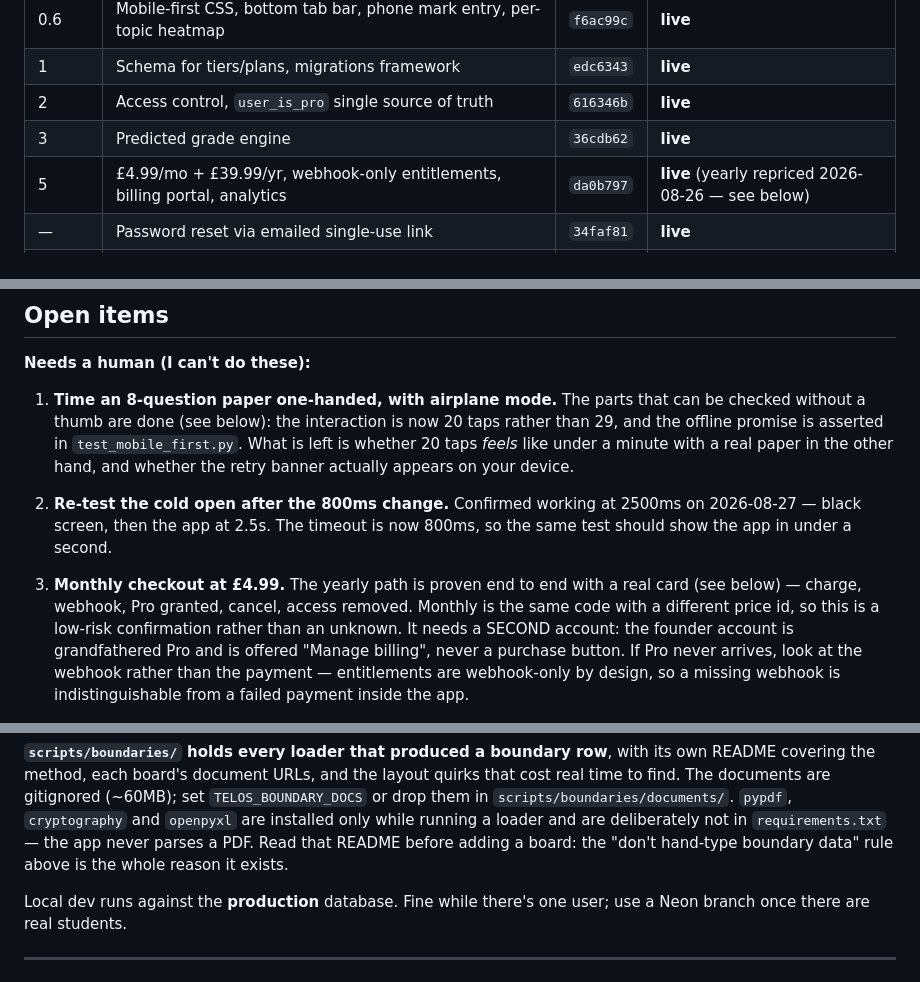
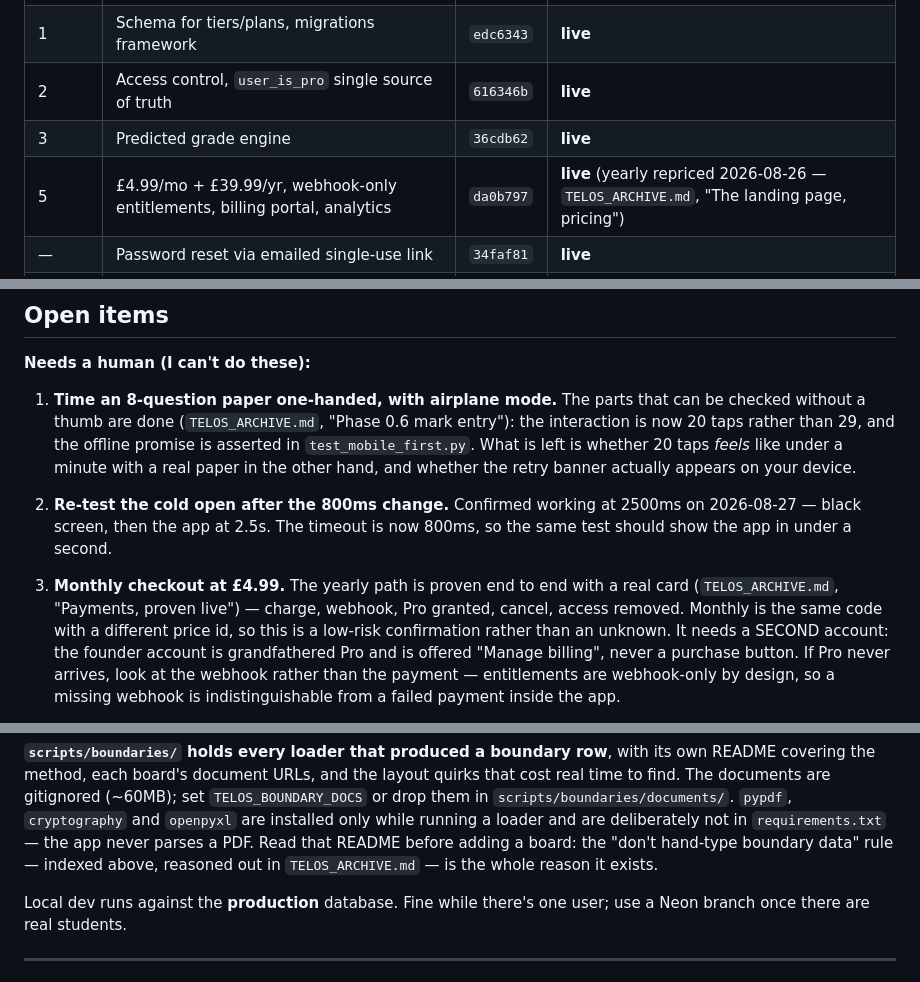
Before and after one commit to vineigenphase/Telos, a Markdown page: TELOS_STATE.md, 3 parts joined by grey strips. GitHub-like rendering.

Commit message:
Repoint the cross-references the archive split broke
Verifying the rendered state doc on GitHub turned up five references that were
accurate while everything lived in one file and dangle now: three "see below"
pointers in the phase table and the owner actions, one "the rule above", and
one in the archive pointing at gotchas that stayed behind.

Each now names the file and the section it actually landed in. A dangling "see
below" is worse than no pointer — the reader scrolls, finds nothing, and
concludes the note is stale.

Every target verified to exist by heading.

Co-Authored-By: Claude Opus 5 <noreply@anthropic.com>

```diff
--- a/TELOS_STATE.md
+++ b/TELOS_STATE.md
@@ -73,7 +73,7 @@ Order (from the addendum): `0 → 0.4 → 0.6 → 1 → 2 → 3 → 2.5 → 5
 | 1 | Schema for tiers/plans, migrations framework | `edc6343` | **live** |
 | 2 | Access control, `user_is_pro` single source of truth | `616346b` | **live** |
 | 3 | Predicted grade engine | `36cdb62` | **live** |
-| 5 | £4.99/mo + £39.99/yr, webhook-only entitlements, billing portal, analytics | `da0b797` | **live** (yearly repriced 2026-08-26 — see below) |
+| 5 | £4.99/mo + £39.99/yr, webhook-only entitlements, billing portal, analytics | `da0b797` | **live** (yearly repriced 2026-08-26 — `TELOS_ARCHIVE.md`, "The landing page, pricing") |
 | — | Password reset via emailed single-use link | `34faf81` | **live** |
 | 2.5 | PWA — manifest, service worker, install prompt, offline shell (a-d; 2.5e web push deferred) | `891147a` | **live** |
 | 4 | Prescriptions — "your next 3 questions", Today panel | `98c0589` | **live** |
@@ -95,7 +95,8 @@ Order (from the addendum): `0 → 0.4 → 0.6 → 1 → 2 → 3 → 2.5 → 5
 **Needs a human (I can't do these):**
 
 1. **Time an 8-question paper one-handed, with airplane mode.** The parts that
-   can be checked without a thumb are done (see below): the interaction is now
+   can be checked without a thumb are done (`TELOS_ARCHIVE.md`, "Phase 0.6
+   mark entry"): the interaction is now
    20 taps rather than 29, and the offline promise is asserted in
    `test_mobile_first.py`. What is left is whether 20 taps *feels* like under a
    minute with a real paper in the other hand, and whether the retry banner
@@ -104,7 +105,8 @@ Order (from the addendum): `0 → 0.4 → 0.6 → 1 → 2 → 3 → 2.5 → 5
    2500ms on 2026-08-27 — black screen, then the app at 2.5s. The timeout is
    now 800ms, so the same test should show the app in under a second.
 3. **Monthly checkout at £4.99.** The yearly path is proven end to end with a
-   real card (see below) — charge, webhook, Pro granted, cancel, access
+   real card (`TELOS_ARCHIVE.md`, "Payments, proven live") — charge, webhook,
+   Pro granted, cancel, access
    removed. Monthly is the same code with a different price id, so this is a
    low-risk confirmation rather than an unknown. It needs a SECOND account: the
    founder account is grandfathered Pro and is offered "Manage billing", never
@@ -286,8 +288,8 @@ layout quirks that cost real time to find. The documents are gitignored
 `scripts/boundaries/documents/`. `pypdf`, `cryptography` and `openpyxl` are
 installed only while running a loader and are deliberately not in
 `requirements.txt` — the app never parses a PDF. Read that README before
-adding a board: the "don't hand-type boundary data" rule above is the whole
-reason it exists.
+adding a board: the "don't hand-type boundary data" rule — indexed above,
+reasoned out in `TELOS_ARCHIVE.md` — is the whole reason it exists.
 
 Local dev runs against the **production** database. Fine while there's one
 user; use a Neon branch once there are real students.
```
Also changed, not shown: TELOS_ARCHIVE.md (+3 -2 lines).
